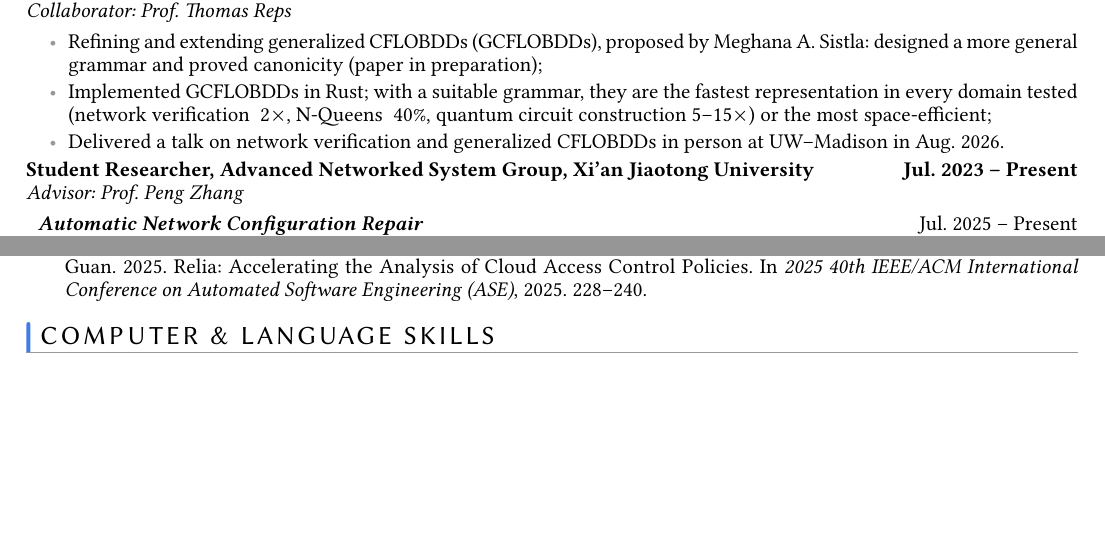
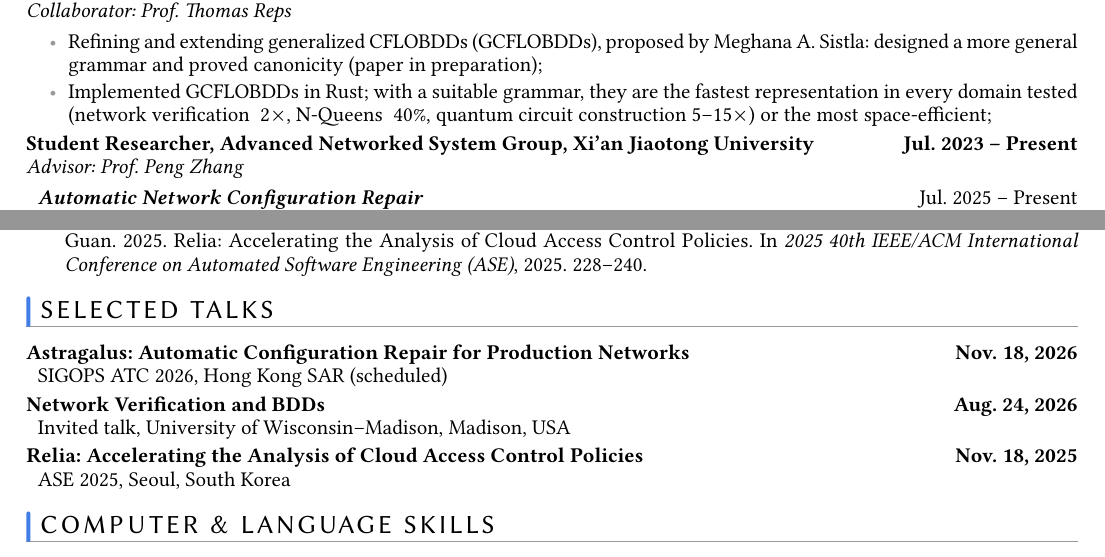
Before and after one commit to endaytrer/resume, a Typst document (src/cv.typ): two parts of pages 1 and 2 of 2, joined at a grey line, cut so that both start at the same text, the shorter picture padded with empty space. Compiled offline with Typst 0.15; a missing font is replaced by an installed copy or a similar font.

Commit message:
Add selected talks

```diff
--- a/src/cv.typ
+++ b/src/cv.typ
@@ -48,7 +48,6 @@ Formal methods and automated reasoning, paticularly *decision diagrams* (BDDs /
 #entry(date: [Apr. 2026 -- Present], subtitle: [Collaborator: Prof. Thomas Reps])[Remote Research Collaborator, madPL Group, University of Wisconsin - Madison][
 - Refining and extending generalized CFLOBDDs (GCFLOBDDs), proposed by Meghana A. Sistla: designed a more general grammar and proved canonicity (paper in preparation);
 - Implemented GCFLOBDDs in Rust; with a suitable grammar, they are the fastest representation in every domain tested (network verification ~2$times$, N-Queens ~40%, quantum circuit construction 5--15$times$) or the most space-efficient;
-- Delivered a talk on network verification and generalized CFLOBDDs in person at UW--Madison in Aug. 2026.
 ]
 
 #entry(date: [Jul. 2023 -- Present], subtitle: [Advisor: Prof. Peng Zhang])[Student Researcher, Advanced Networked System Group, Xi'an Jiaotong University][
@@ -87,6 +86,20 @@ Formal methods and automated reasoning, paticularly *decision diagrams* (BDDs /
 
 #bibliography("pubs.bib")
 
+= Selected Talks
+
+#entry(date: [Nov. 18, 2026])[Astragalus: Automatic Configuration Repair for Production Networks][
+  SIGOPS ATC 2026, Hong Kong SAR (scheduled)
+]
+
+#entry(date: [Aug. 24, 2026])[Network Verification and BDDs][
+  Invited talk, University of Wisconsin--Madison, Madison, USA
+]
+
+#entry(date: [Nov. 18, 2025])[Relia: Accelerating the Analysis of Cloud Access Control Policies][
+  ASE 2025, Seoul, South Korea
+]
+
 = Computer & Language Skills
 
 #entry[Computer Science][
```
